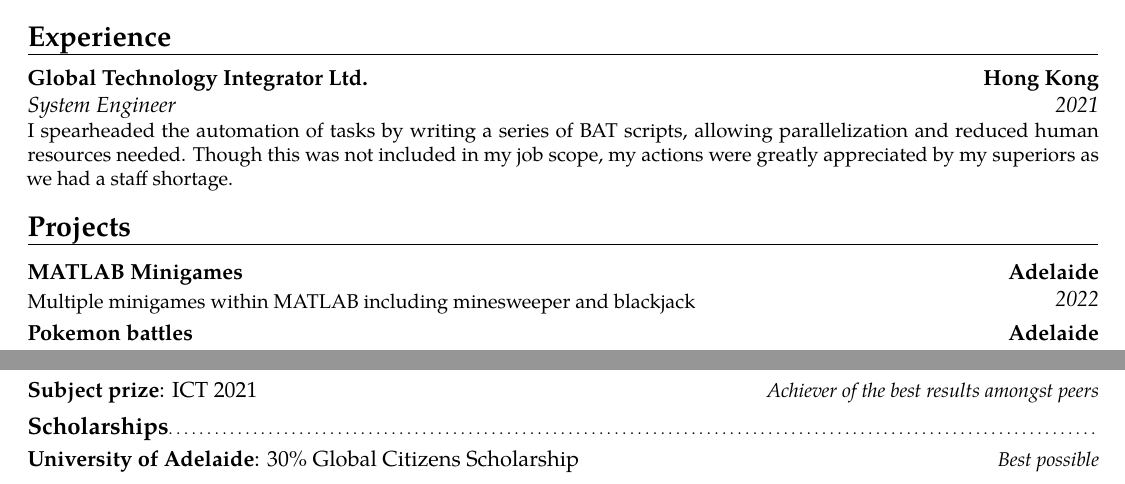
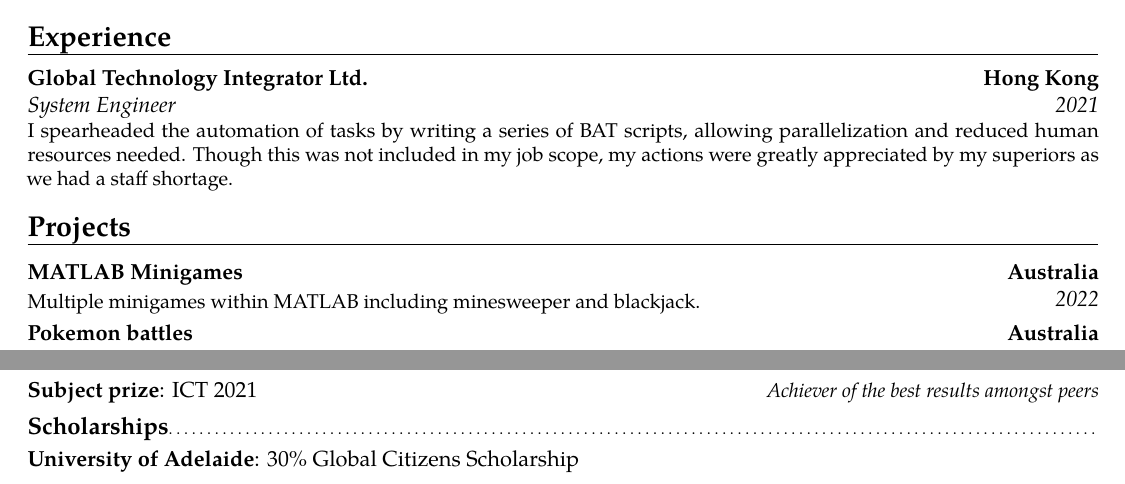
Before and after one commit to tinnamchoi/resumes, a LaTeX CV (src/resume.tex): two parts of the page, joined at a grey line, cut so that both start at the same text. Compiled offline with pdfLaTeX.

Commit message:
minor nitpicks

```diff
--- a/src/resume.tex
+++ b/src/resume.tex
@@ -10,11 +10,11 @@
     \cventry{2022 -- 2024}{Bachelor of Computer Science}{The University of Adelaide}{Australia}{\textit{GPA: 6.5/7.0}}{}
 
   \section{Experience}
-    \cventry{2021}{System Engineer}{Global Technology Integrator Ltd.}{Hong Kong}{}{I spearheaded the automation of tasks by writing a series of BAT scripts, allowing parallelization and reduced human resources needed. Though this was not included in my job scope, my actions were greatly appreciated by my superiors as we had a staff shortage.}
+    \cventry{2021}{System Engineer}{Global Technology Integrator Ltd.}{Hong Kong}{}{I spearheaded the automation of tasks by writing a series of BAT scripts, allowing parallelization and reduced human resources needed. Though this was not included in my job scope, my actions were greatly appreciated by my superiors as we had a staff shortage. }
 
   \section{Projects}
-    \cventry{2022}{\vspace{-1em}}{MATLAB Minigames}{Adelaide}{}{Multiple minigames within MATLAB including minesweeper and blackjack}
-    \cventry{2022}{C++, Make, \LaTeX}{Pokemon battles}{Adelaide}{}{My team and I created a text-based, turn-based, player vs. computer Pokemon battle game. The player can choose from a selection of Pokemon and battle against a computer-controlled opponent.}
+    \cventry{2022}{\vspace{-1em}}{MATLAB Minigames}{Australia}{}{Multiple minigames within MATLAB including minesweeper and blackjack. }
+    \cventry{2022}{C++, Make, \LaTeX}{Pokemon battles}{Australia}{}{My team and I created a text-based, turn-based, player vs. computer Pokemon battle game. The player can choose from a selection of Pokemon and battle against a computer-controlled opponent. }
 
   \section{Community involvement}
 
@@ -38,6 +38,6 @@
       \cvitemwithcomment{Subject prize}{ICT 2021}{Achiever of the best results amongst peers}
 
     \subsection{Scholarships}
-      \cvitemwithcomment{University of Adelaide}{30\% Global Citizens Scholarship}{Best possible}
+      \cvitemwithcomment{University of Adelaide}{30\% Global Citizens Scholarship}{}
 
 \end{document}
```
Also changed, not shown: resume.pdf, src/resume.tex (2 more changed lines).
